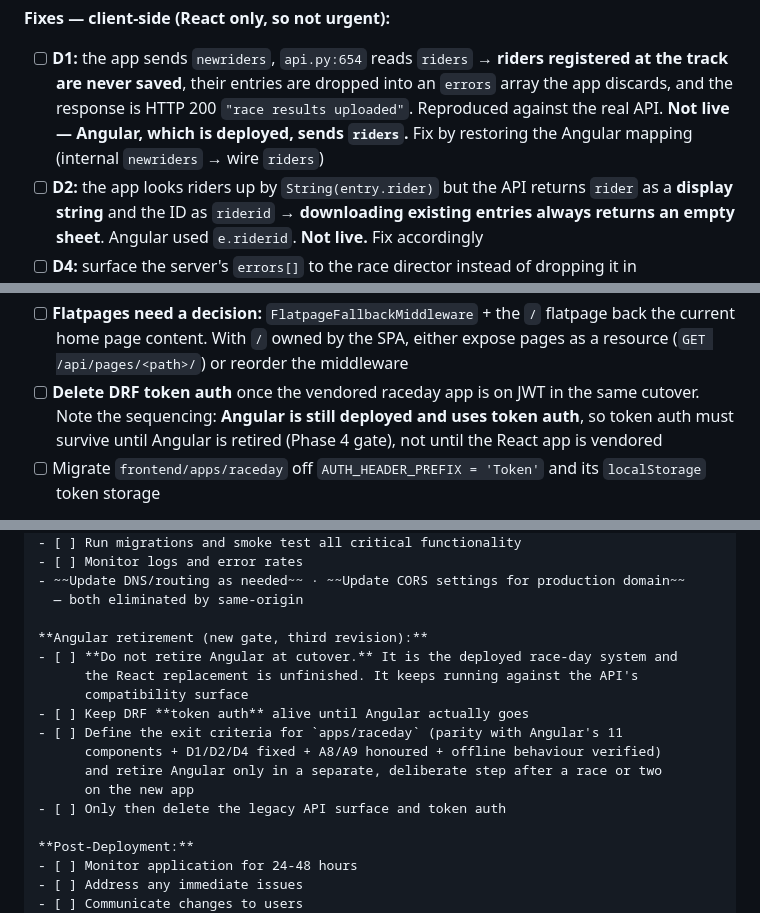
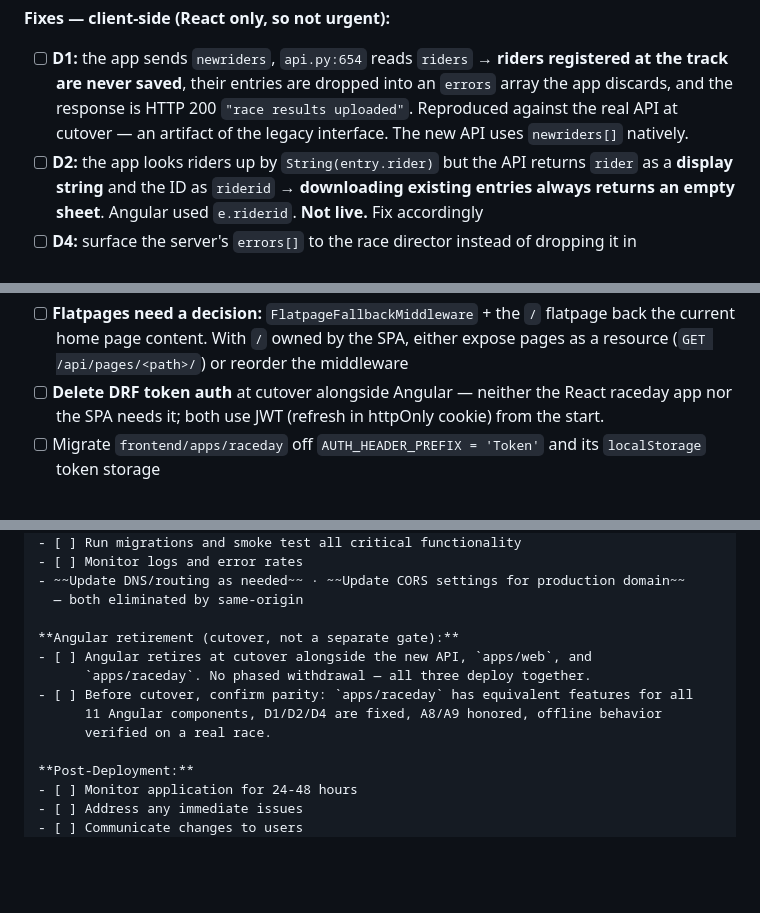
Before and after one commit to stevecassidy/races, a Markdown page: MODERNIZATION_PLAN.md, 3 parts joined by grey strips. GitHub-like rendering; blank space fills up the shorter version.

```diff
--- a/MODERNIZATION_PLAN.md
+++ b/MODERNIZATION_PLAN.md
@@ -490,9 +490,8 @@ against the real API.
 - [ ] **D1:** the app sends `newriders`, `api.py:654` reads `riders` → **riders
       registered at the track are never saved**, their entries are dropped into an
       `errors` array the app discards, and the response is HTTP 200
-      `"race results uploaded"`. Reproduced against the real API. **Not live —
-      Angular, which is deployed, sends `riders`.** Fix by restoring the Angular
-      mapping (internal `newriders` → wire `riders`)
+      `"race results uploaded"`. Reproduced against the real API at cutover — an artifact of the legacy interface.
+      The new API uses `newriders[]` natively.
 - [ ] **D2:** the app looks riders up by `String(entry.rider)` but the API returns
       `rider` as a **display string** and the ID as `riderid` → **downloading
       existing entries always returns an empty sheet**. Angular used
@@ -601,10 +599,9 @@ few specific tasks.
       back the current home page content. With `/` owned by the SPA, either
       expose pages as a resource (`GET /api/pages/<path>/`) or reorder the
       middleware
-- [ ] **Delete DRF token auth** once the vendored raceday app is on JWT in the
-      same cutover. Note the sequencing: **Angular is still deployed and uses
-      token auth**, so token auth must survive until Angular is retired (Phase 4
-      gate), not until the React app is vendored
+- [ ] **Delete DRF token auth** at cutover alongside Angular — neither the React
+      raceday app nor the SPA needs it; both use JWT (refresh in httpOnly cookie)
+      from the start.
 - [ ] Migrate `frontend/apps/raceday` off `AUTH_HEADER_PREFIX = 'Token'` and its
       `localStorage` token storage
 
@@ -1033,16 +1030,12 @@ separate build outputs.
 - ~~Update DNS/routing as needed~~ · ~~Update CORS settings for production domain~~
   — both eliminated by same-origin
 
-**Angular retirement (new gate, third revision):**
-- [ ] **Do not retire Angular at cutover.** It is the deployed race-day system and
-      the React replacement is unfinished. It keeps running against the API's
-      compatibility surface
-- [ ] Keep DRF **token auth** alive until Angular actually goes
-- [ ] Define the exit criteria for `apps/raceday` (parity with Angular's 11
-      components + D1/D2/D4 fixed + A8/A9 honoured + offline behaviour verified)
-      and retire Angular only in a separate, deliberate step after a race or two
-      on the new app
-- [ ] Only then delete the legacy API surface and token auth
+**Angular retirement (cutover, not a separate gate):**
+- [ ] Angular retires at cutover alongside the new API, `apps/web`, and
+      `apps/raceday`. No phased withdrawal — all three deploy together.
+- [ ] Before cutover, confirm parity: `apps/raceday` has equivalent features for all
+      11 Angular components, D1/D2/D4 are fixed, A8/A9 honored, offline behavior
+      verified on a real race.
 
 **Post-Deployment:**
 - [ ] Monitor application for 24-48 hours
```
Also changed, not shown: other parts of MODERNIZATION_PLAN.md (+2 -3 lines), MODERNIZATION_CHECKLIST.md (+12 -10 lines).
